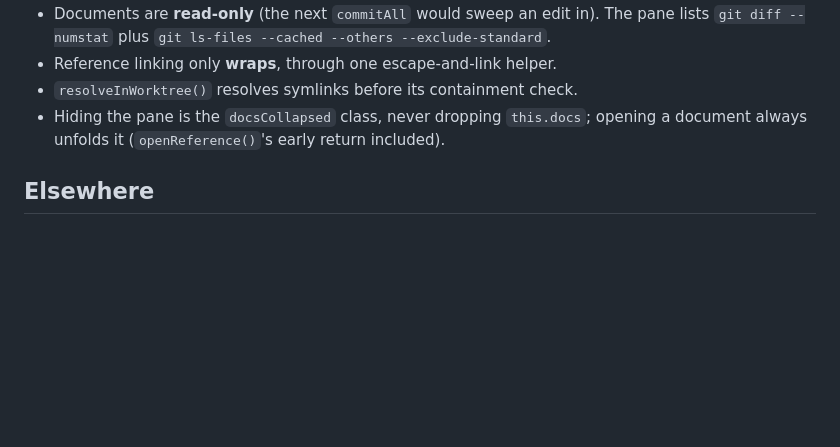
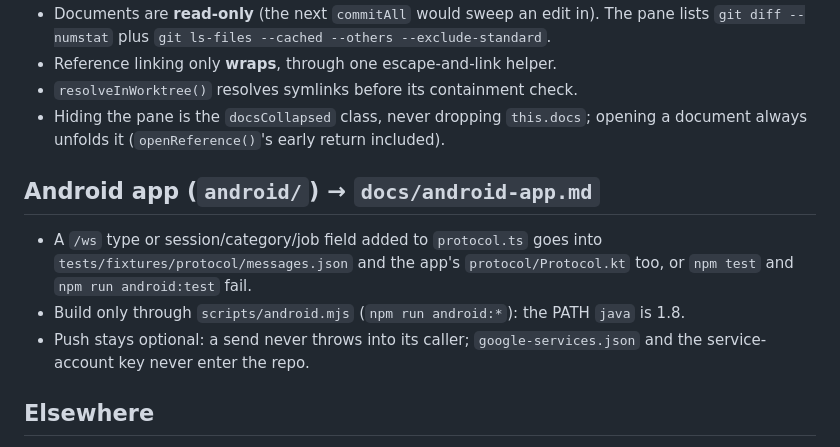
Before and after one commit to AlbertMillan/remote-terminal, a Markdown page: CLAUDE.md, the part around the change. Drawn GitHub-style; blank space fills up the shorter version.

```diff
--- a/CLAUDE.md
+++ b/CLAUDE.md
@@ -184,6 +184,15 @@ worktree. Gates after **design**, after **review**, before **merge**.
 - Hiding the pane is the `docsCollapsed` class, never dropping `this.docs`; opening a
   document always unfolds it (`openReference()`'s early return included).
 
+## Android app (`android/`) → `docs/android-app.md`
+
+- A `/ws` type or session/category/job field added to `protocol.ts` goes into
+  `tests/fixtures/protocol/messages.json` and the app's `protocol/Protocol.kt` too, or
+  `npm test` and `npm run android:test` fail.
+- Build only through `scripts/android.mjs` (`npm run android:*`): the PATH `java` is 1.8.
+- Push stays optional: a send never throws into its caller; `google-services.json` and the
+  service-account key never enter the repo.
+
 ## Elsewhere
 
 Shortcuts: register in `SHORTCUT_GROUPS` (`src/client/shortcuts.ts`) only. Hooks:
```
Also changed, not shown: docs/android-app.md (added, +192 -0 lines).
